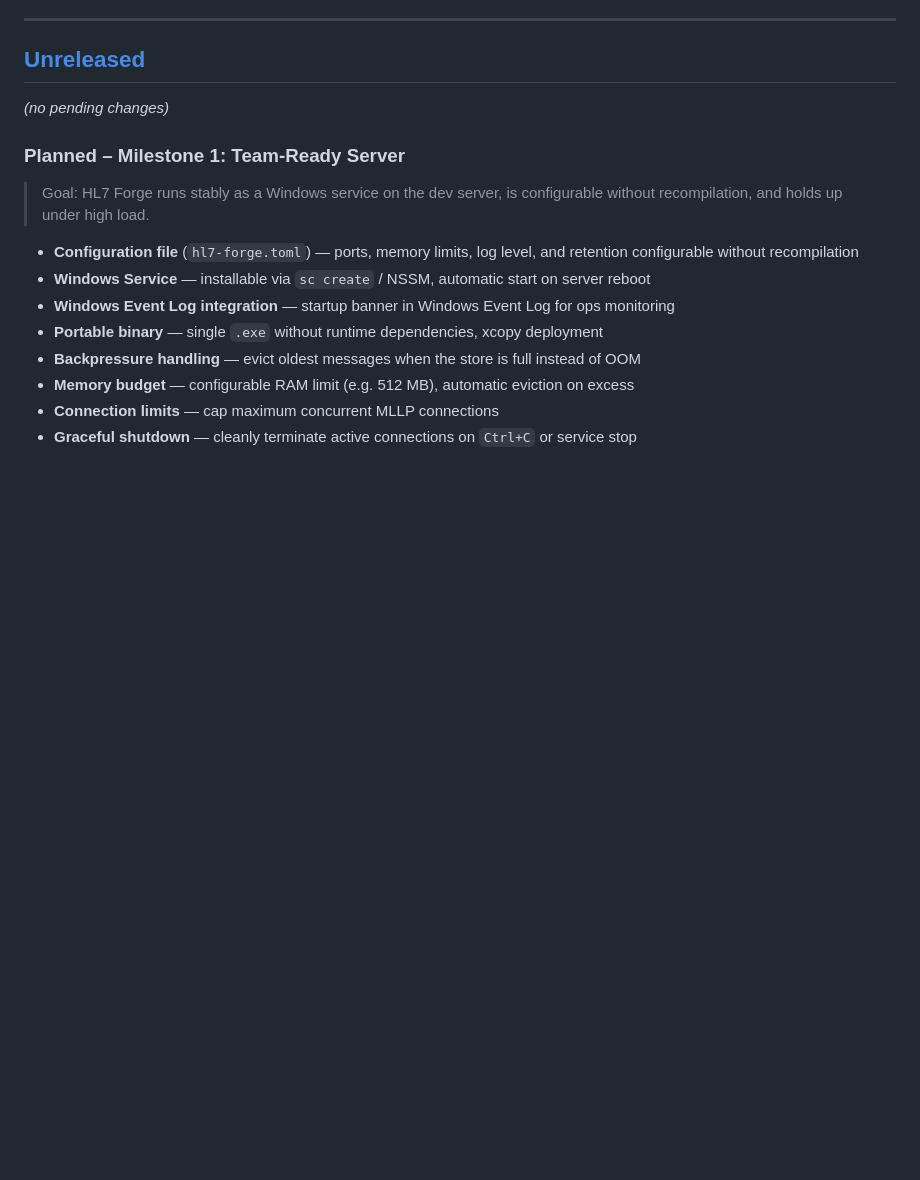
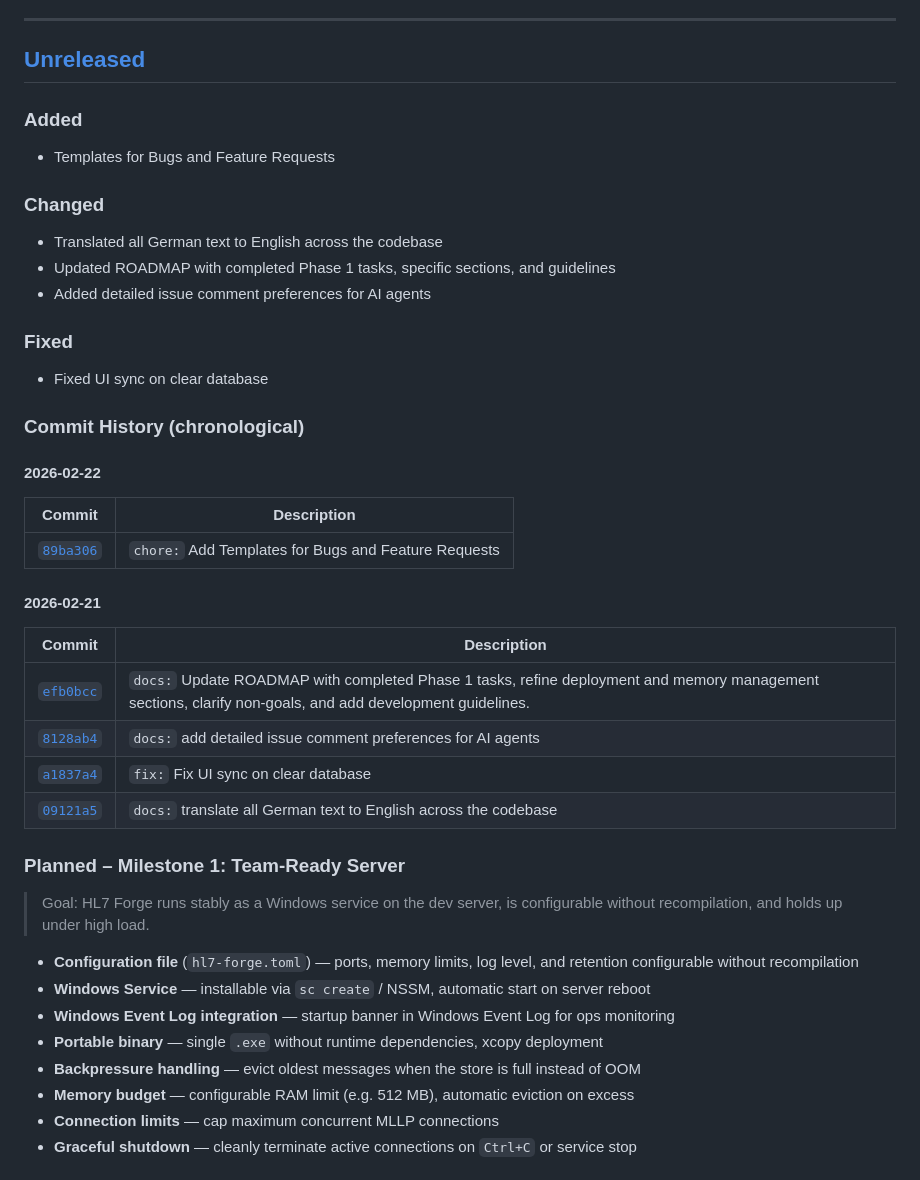
Before and after one commit to Pappet/hl7-forge, a Markdown page: CHANGELOG.md, the part around the change. Rendered like a GitHub page; blank space fills up the shorter version.

Commit message:
docs: update CHANGELOG.md with recent commits

```diff
--- a/CHANGELOG.md
+++ b/CHANGELOG.md
@@ -9,7 +9,33 @@ and this project follows [Semantic Versioning](https://semver.org/lang/en/).
 
 ## [Unreleased]
 
-*(no pending changes)*
+### Added
+- Templates for Bugs and Feature Requests
+
+### Changed
+- Translated all German text to English across the codebase
+- Updated ROADMAP with completed Phase 1 tasks, specific sections, and guidelines
+- Added detailed issue comment preferences for AI agents
+
+### Fixed
+- Fixed UI sync on clear database
+
+### Commit History (chronological)
+
+#### 2026-02-22
+
+| Commit | Description |
+|--------|-------------|
+| [`89ba306`](https://github.com/Pappet/hl7-forge/commit/89ba3063590a0ee3aef05f0e3ebf5b07921dcfd4) | `chore:` Add Templates for Bugs and Feature Requests |
+
+#### 2026-02-21
+
+| Commit | Description |
+|--------|-------------|
+| [`efb0bcc`](https://github.com/Pappet/hl7-forge/commit/efb0bcc2025500ba7e26e56494dfc8aefbbd0e33) | `docs:` Update ROADMAP with completed Phase 1 tasks, refine deployment and memory management sections, clarify non-goals, and add development guidelines. |
+| [`8128ab4`](https://github.com/Pappet/hl7-forge/commit/8128ab456f0a0ff23c3739481fd2194a8934a3aa) | `docs:` add detailed issue comment preferences for AI agents |
+| [`a1837a4`](https://github.com/Pappet/hl7-forge/commit/a1837a45d7af2898ee1f693e78d509b56688f51a) | `fix:` Fix UI sync on clear database |
+| [`09121a5`](https://github.com/Pappet/hl7-forge/commit/09121a50a319c494c233f050df7eb561aa4c49f0) | `docs:` translate all German text to English across the codebase |
 
 ### Planned – Milestone 1: Team-Ready Server
 
```
